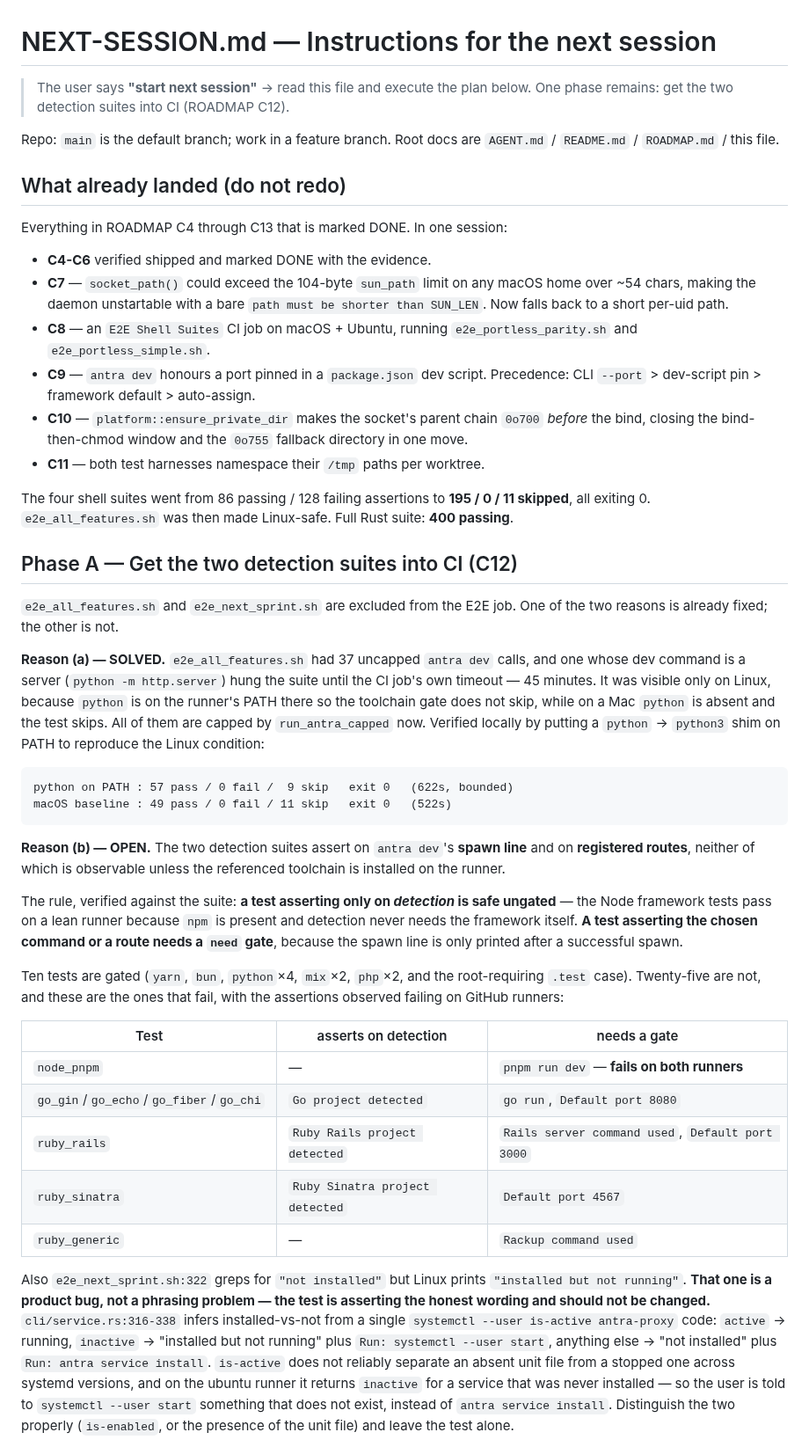
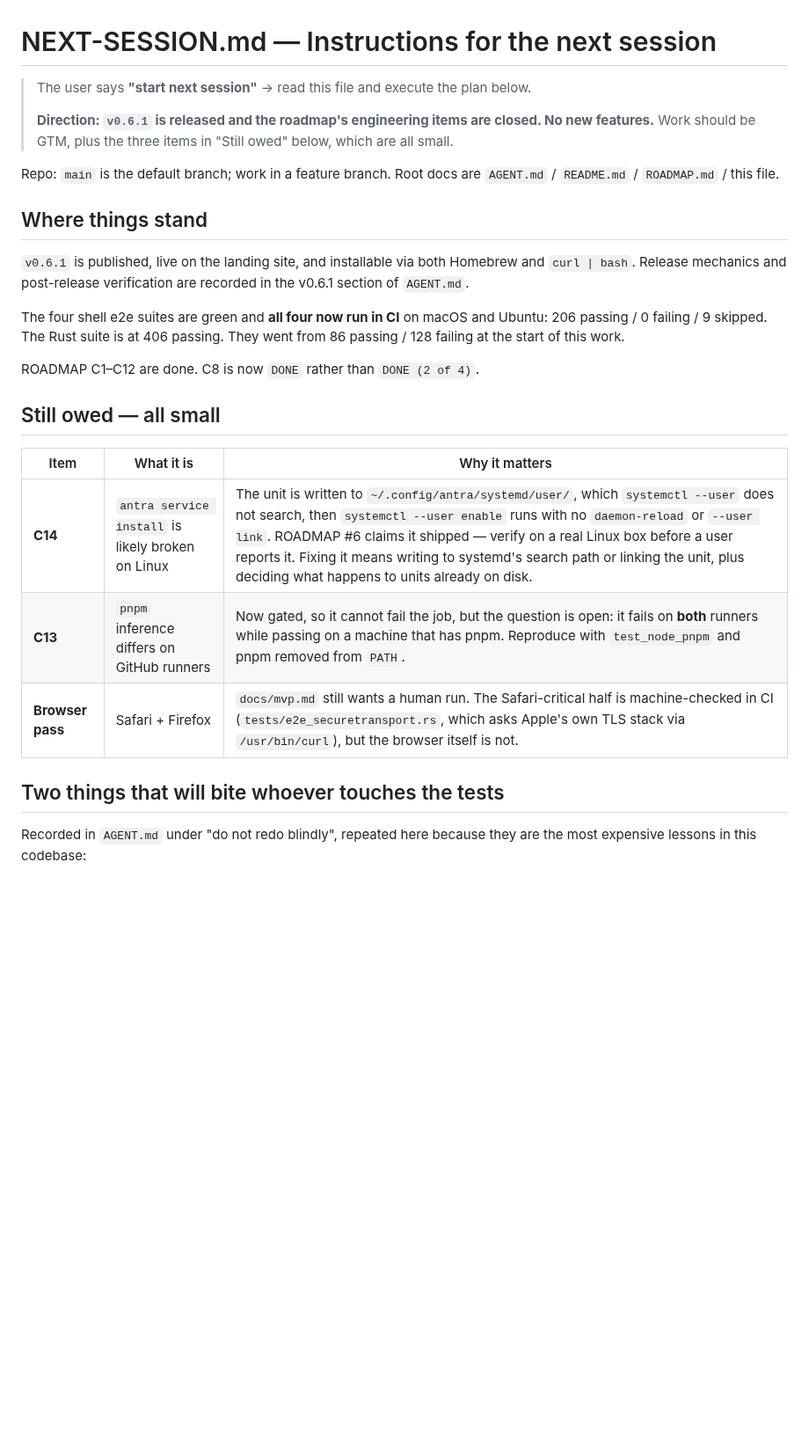
Before and after one commit to ifelse-codes/antra, a Markdown page: NEXT-SESSION.md, the part around one of its changes. Shown at 88% size. Drawn GitHub-style; blank space fills up the shorter version.

````diff
--- a/NEXT-SESSION.md
+++ b/NEXT-SESSION.md
@@ -1,83 +1,36 @@
 # NEXT-SESSION.md — Instructions for the next session
 
 > The user says **"start next session"** → read this file and execute the plan below.
-> One phase remains: get the two detection suites into CI (ROADMAP C12).
+>
+> **Direction: `v0.6.1` is released and the roadmap's engineering items are
+> closed. No new features.** Work should be GTM, plus the three items in
+> "Still owed" below, which are all small.
 
 Repo: `main` is the default branch; work in a feature branch. Root docs are
 `AGENT.md` / `README.md` / `ROADMAP.md` / this file.
 
-## What already landed (do not redo)
+## Where things stand
 
-Everything in ROADMAP C4 through C13 that is marked DONE. In one session:
+`v0.6.1` is published, live on the landing site, and installable via both Homebrew
+and `curl | bash`. Release mechanics and post-release verification are recorded
+in the v0.6.1 section of `AGENT.md`.
 
-- **C4-C6** verified shipped and marked DONE with the evidence.
-- **C7** — `socket_path()` could exceed the 104-byte `sun_path` limit on any
-  macOS home over ~54 chars, making the daemon unstartable with a bare
-  `path must be shorter than SUN_LEN`. Now falls back to a short per-uid path.
-- **C8** — an `E2E Shell Suites` CI job on macOS + Ubuntu, running
-  `e2e_portless_parity.sh` and `e2e_portless_simple.sh`.
-- **C9** — `antra dev` honours a port pinned in a `package.json` dev script.
-  Precedence: CLI `--port` > dev-script pin > framework default > auto-assign.
-- **C10** — `platform::ensure_private_dir` makes the socket's parent chain
-  `0o700` *before* the bind, closing the bind-then-chmod window and the
-  `0o755` fallback directory in one move.
-- **C11** — both test harnesses namespace their `/tmp` paths per worktree.
+The four shell e2e suites are green and **all four now run in CI** on macOS and
+Ubuntu: 206 passing / 0 failing / 9 skipped. The Rust suite is at 406 passing.
+They went from 86 passing / 128 failing at the start of this work.
 
-The four shell suites went from 86 passing / 128 failing assertions to
-**195 / 0 / 11 skipped**, all exiting 0. `e2e_all_features.sh` was then made
-Linux-safe. Full Rust suite: **400 passing**.
+ROADMAP C1–C12 are done. C8 is now `DONE` rather than `DONE (2 of 4)`.
 
-## Phase A — Get the two detection suites into CI (C12)
+## Still owed — all small
 
-`e2e_all_features.sh` and `e2e_next_sprint.sh` are excluded from the E2E job.
-One of the two reasons is already fixed; the other is not.
+| Item | What it is | Why it matters |
+|---|---|---|
+| **C14** | `antra service install` is likely broken on Linux | The unit is written to `~/.config/antra/systemd/user/`, which `systemctl --user` does not search, then `systemctl --user enable` runs with no `daemon-reload` or `--user link`. ROADMAP #6 claims it shipped — verify on a real Linux box before a user reports it. Fixing it means writing to systemd's search path or linking the unit, plus deciding what happens to units already on disk. |
+| **C13** | `pnpm` inference differs on GitHub runners | Now gated, so it cannot fail the job, but the question is open: it fails on **both** runners while passing on a machine that has pnpm. Reproduce with `test_node_pnpm` and pnpm removed from `PATH`. |
+| **Browser pass** | Safari + Firefox | `docs/mvp.md` still wants a human run. The Safari-critical half is machine-checked in CI (`tests/e2e_securetransport.rs`, which asks Apple's own TLS stack via `/usr/bin/curl`), but the browser itself is not. |
 
-**Reason (a) — SOLVED.** `e2e_all_features.sh` had 37 uncapped `antra dev`
-calls, and one whose dev command is a server (`python -m http.server`) hung
-the suite until the CI job's own timeout — 45 minutes. It was visible only on
-Linux, because `python` is on the runner's PATH there so the toolchain gate
-does not skip, while on a Mac `python` is absent and the test skips. All of
-them are capped by `run_antra_capped` now. Verified locally by putting a
-`python` → `python3` shim on PATH to reproduce the Linux condition:
+## Two things that will bite whoever touches the tests
 
-```
-python on PATH : 57 pass / 0 fail /  9 skip   exit 0   (622s, bounded)
-macOS baseline : 49 pass / 0 fail / 11 skip   exit 0   (522s)
-```
+Recorded in `AGENT.md` under "do not redo blindly", repeated here because they
+are the most expensive lessons in this codebase:
 
-**Reason (b) — OPEN.** The two detection suites assert on `antra dev`'s
-**spawn line** and on **registered routes**, neither of which is observable
-unless the referenced toolchain is installed on the runner.
-
-The rule, verified against the suite: **a test asserting only on *detection* is
-safe ungated** — the Node framework tests pass on a lean runner because
-`npm` is present and detection never needs the framework itself. **A test
-asserting the chosen command or a route needs a `need` gate**, because the
-spawn line is only printed after a successful spawn.
-
-Ten tests are gated (`yarn`, `bun`, `python`×4, `mix`×2, `php`×2, and the
-root-requiring `.test` case). Twenty-five are not, and these are the ones that
-fail, with the assertions observed failing on GitHub runners:
-
-| Test | asserts on detection | needs a gate |
-|---|---|---|
-| `node_pnpm` | — | `pnpm run dev` — **fails on both runners** |
-| `go_gin`/`go_echo`/`go_fiber`/`go_chi` | `Go project detected` | `go run`, `Default port 8080` |
-| `ruby_rails` | `Ruby Rails project detected` | `Rails server command used`, `Default port 3000` |
-| `ruby_sinatra` | `Ruby Sinatra project detected` | `Default port 4567` |
-| `ruby_generic` | — | `Rackup command used` |
-
-Also `e2e_next_sprint.sh:322` greps for `"not installed"` but Linux prints
-`"installed but not running"`. **That one is a product bug, not a
-phrasing problem — the test is asserting the honest wording and should not be
-changed.** `cli/service.rs:316-338` infers installed-vs-not from a single
-`systemctl --user is-active antra-proxy` code: `active` → running, `inactive`
-→ "installed but not running" plus `Run: systemctl --user start`, anything
-else → "not installed" plus `Run: antra service install`. `is-active` does not
-reliably separate an absent unit file from a stopped one across systemd
-versions, and on the ubuntu runner it returns `inactive` for a service that
-was never installed — so the user is told to `systemctl --user start` something
-that does not exist, instead of `antra service install`. Distinguish the two
-properly (`is-enabled`, or the presence of the unit file) and leave the test
-alone.
-
````
Also changed, not shown: other parts of NEXT-SESSION.md (+41 -36 lines), AGENT.md (+22 -1 lines).
